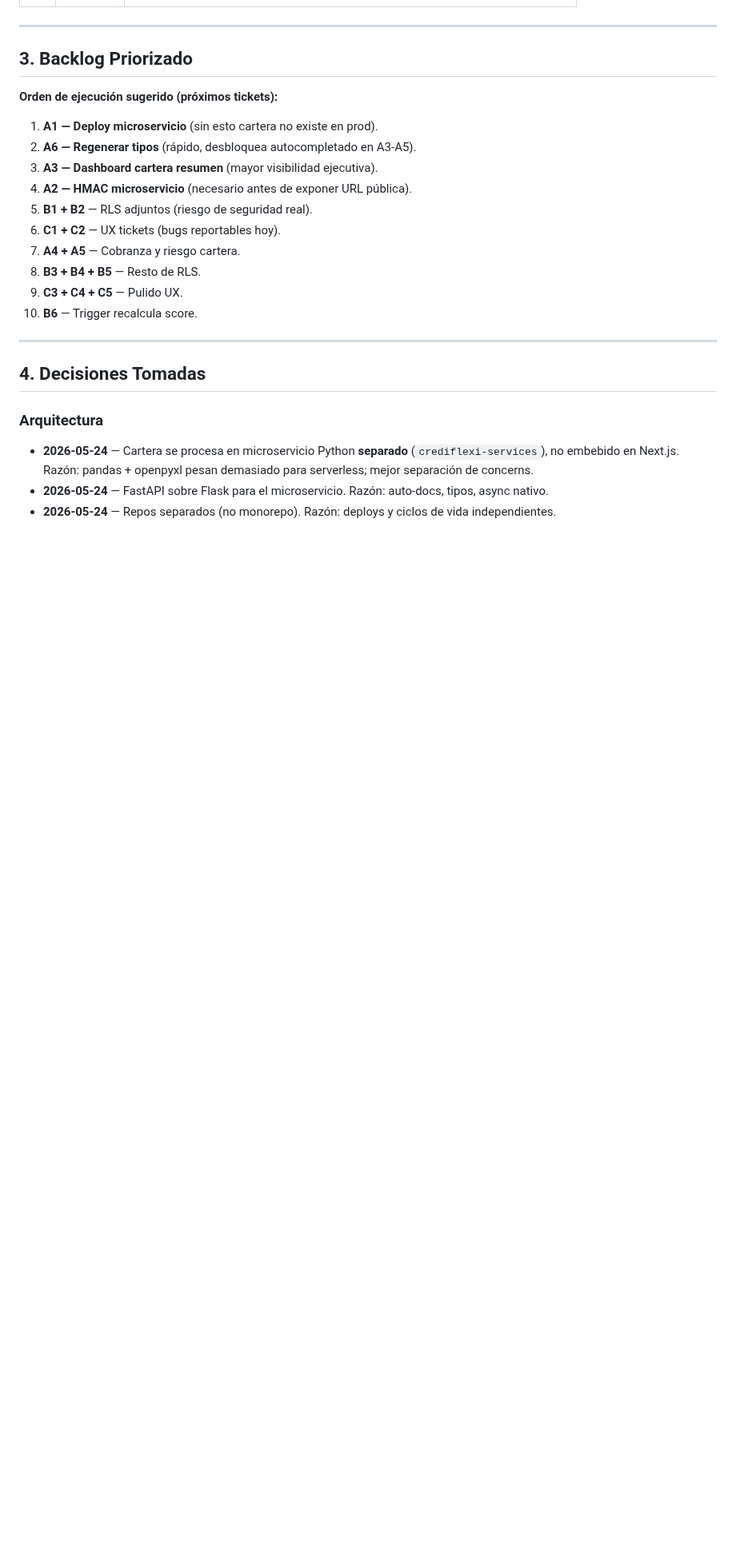
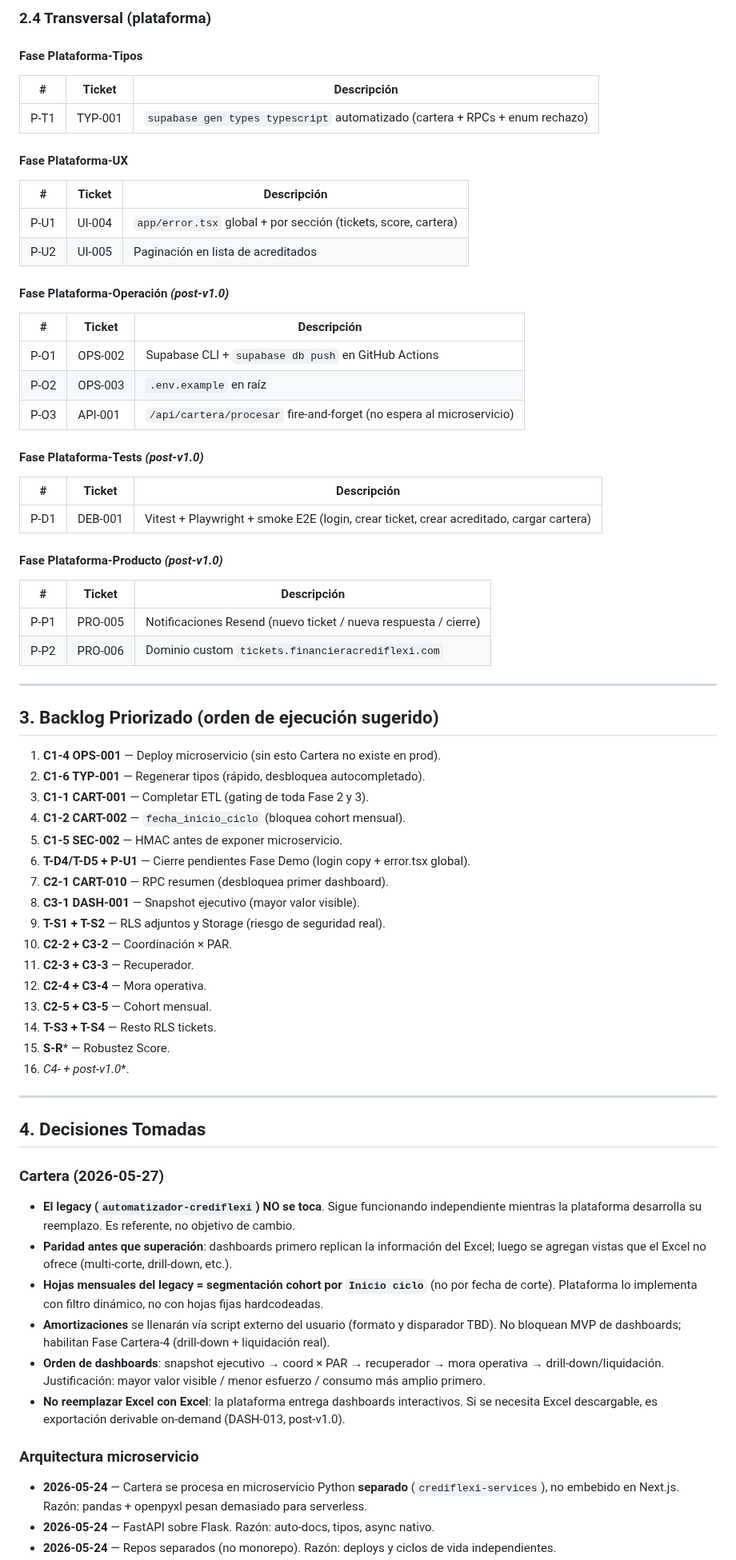
Before and after one commit to uzzielvz/mesa-tickets, a Markdown page: PLAN.md, the part around one of its changes. Shown at 80% size. Drawn GitHub-style; blank space fills up the shorter version.

```diff
--- a/PLAN.md
+++ b/PLAN.md
@@ -91,27 +129,75 @@ Cartera dashboards quedan FUERA del scope demo (se enseña como “en construcci
+### 2.4 Transversal (plataforma)
+
+#### Fase Plataforma-Tipos
+
+| # | Ticket | Descripción |
+|---|--------|-------------|
+| P-T1 | TYP-001 | `supabase gen types typescript` automatizado (cartera + RPCs + enum rechazo) |
+
+#### Fase Plataforma-UX
+
+| # | Ticket | Descripción |
+|---|--------|-------------|
+| P-U1 | UI-004 | `app/error.tsx` global + por sección (tickets, score, cartera) |
+| P-U2 | UI-005 | Paginación en lista de acreditados |
+
+#### Fase Plataforma-Operación *(post-v1.0)*
+
+| # | Ticket | Descripción |
+|---|--------|-------------|
+| P-O1 | OPS-002 | Supabase CLI + `supabase db push` en GitHub Actions |
+| P-O2 | OPS-003 | `.env.example` en raíz |
+| P-O3 | API-001 | `/api/cartera/procesar` fire-and-forget (no espera al microservicio) |
+
+#### Fase Plataforma-Tests *(post-v1.0)*
+
+| # | Ticket | Descripción |
+|---|--------|-------------|
+| P-D1 | DEB-001 | Vitest + Playwright + smoke E2E (login, crear ticket, crear acreditado, cargar cartera) |
+
+#### Fase Plataforma-Producto *(post-v1.0)*
+
+| # | Ticket | Descripción |
+|---|--------|-------------|
+| P-P1 | PRO-005 | Notificaciones Resend (nuevo ticket / nueva respuesta / cierre) |
+| P-P2 | PRO-006 | Dominio custom `tickets.financieracrediflexi.com` |
 
 ---
 
-## 3. Backlog Priorizado
+## 3. Backlog Priorizado (orden de ejecución sugerido)
 
-**Orden de ejecución sugerido (próximos tickets):**
-
-1. **A1 — Deploy microservicio** (sin esto cartera no existe en prod).
-2. **A6 — Regenerar tipos** (rápido, desbloquea autocompletado en A3-A5).
-3. **A3 — Dashboard cartera resumen** (mayor visibilidad ejecutiva).
-4. **A2 — HMAC microservicio** (necesario antes de exponer URL pública).
-5. **B1 + B2** — RLS adjuntos (riesgo de seguridad real).
-6. **C1 + C2** — UX tickets (bugs reportables hoy).
-7. **A4 + A5** — Cobranza y riesgo cartera.
-8. **B3 + B4 + B5** — Resto de RLS.
-9. **C3 + C4 + C5** — Pulido UX.
-10. **B6** — Trigger recalcula score.
+1. **C1-4 OPS-001** — Deploy microservicio (sin esto Cartera no existe en prod).
+2. **C1-6 TYP-001** — Regenerar tipos (rápido, desbloquea autocompletado).
+3. **C1-1 CART-001** — Completar ETL (gating de toda Fase 2 y 3).
+4. **C1-2 CART-002** — `fecha_inicio_ciclo` (bloquea cohort mensual).
+5. **C1-5 SEC-002** — HMAC antes de exponer microservicio.
+6. **T-D4/T-D5 + P-U1** — Cierre pendientes Fase Demo (login copy + error.tsx global).
+7. **C2-1 CART-010** — RPC resumen (desbloquea primer dashboard).
+8. **C3-1 DASH-001** — Snapshot ejecutivo (mayor valor visible).
+9. **T-S1 + T-S2** — RLS adjuntos y Storage (riesgo de seguridad real).
+10. **C2-2 + C3-2** — Coordinación × PAR.
+11. **C2-3 + C3-3** — Recuperador.
+12. **C2-4 + C3-4** — Mora operativa.
+13. **C2-5 + C3-5** — Cohort mensual.
+14. **T-S3 + T-S4** — Resto RLS tickets.
+15. **S-R*** — Robustez Score.
+16. **C4-* + post-v1.0**.
 
 ---
 
 ## 4. Decisiones Tomadas
 
-### Arquitectura
+### Cartera (2026-05-27)
 
-- **2026-05-24** — Cartera se procesa en microservicio Python **separado** (`crediflexi-services`), no embebido en Next.js. Razón: pandas + openpyxl pesan demasiado para serverless; mejor separación de concerns.
-- **2026-05-24** — FastAPI sobre Flask para el microservicio. Razón: auto-docs, tipos, async nativo.
+- **El legacy (`automatizador-crediflexi`) NO se toca**. Sigue funcionando independiente mientras la plataforma desarrolla su reemplazo. Es referente, no objetivo de cambio.
+- **Paridad antes que superación**: dashboards primero replican la información del Excel; luego se agregan vistas que el Excel no ofrece (multi-corte, drill-down, etc.).
+- **Hojas mensuales del legacy = segmentación cohort por `Inicio ciclo`** (no por fecha de corte). Plataforma lo implementa con filtro dinámico, no con hojas fijas hardcodeadas.
+- **Amortizaciones** se llenarán vía script externo del usuario (formato y disparador TBD). No bloquean MVP de dashboards; habilitan Fase Cartera-4 (drill-down + liquidación real).
+- **Orden de dashboards**: snapshot ejecutivo → coord × PAR → recuperador → mora operativa → drill-down/liquidación. Justificación: mayor valor visible / menor esfuerzo / consumo más amplio primero.
+- **No reemplazar Excel con Excel**: la plataforma entrega dashboards interactivos. Si se necesita Excel descargable, es exportación derivable on-demand (DASH-013, post-v1.0).
+
+### Arquitectura microservicio
+
+- **2026-05-24** — Cartera se procesa en microservicio Python **separado** (`crediflexi-services`), no embebido en Next.js. Razón: pandas + openpyxl pesan demasiado para serverless.
+- **2026-05-24** — FastAPI sobre Flask. Razón: auto-docs, tipos, async nativo.
 - **2026-05-24** — Repos separados (no monorepo). Razón: deploys y ciclos de vida independientes.
```
Also changed, not shown: other parts of PLAN.md (+101 -62 lines).
